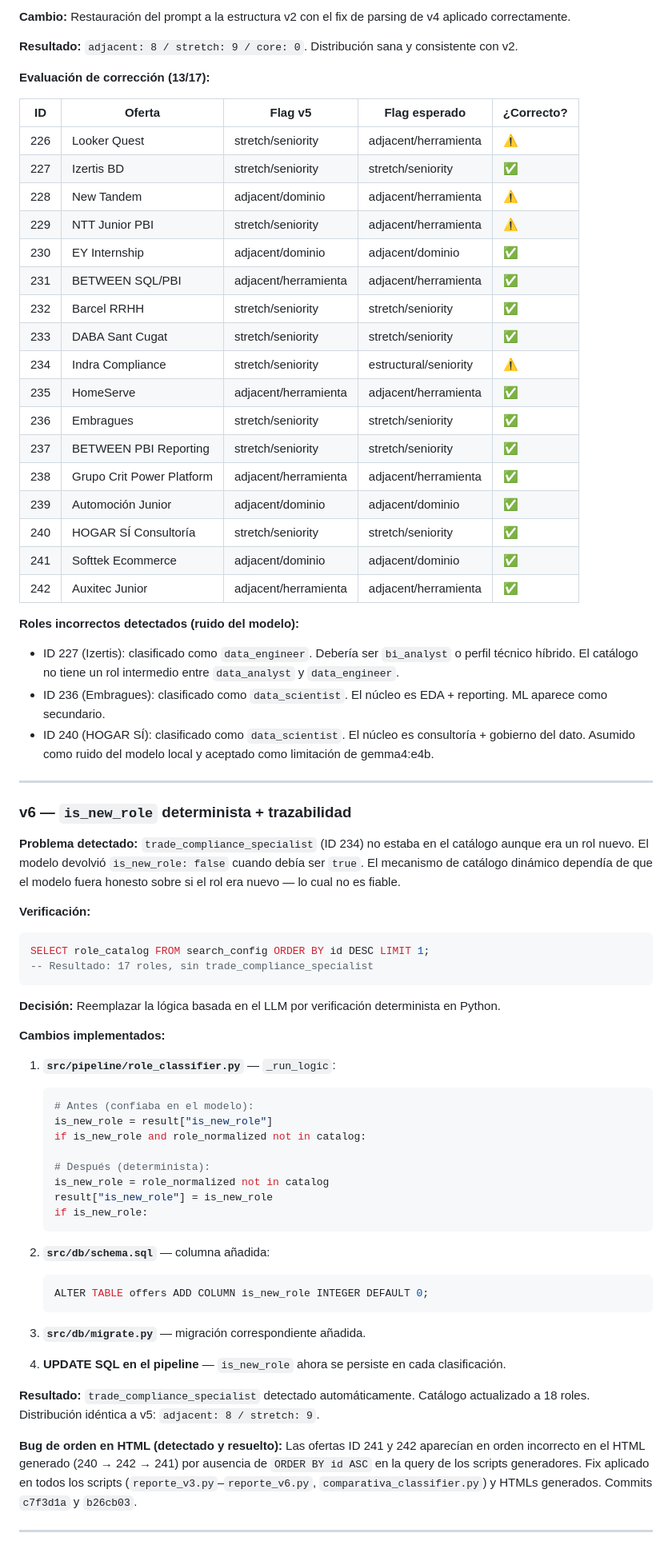
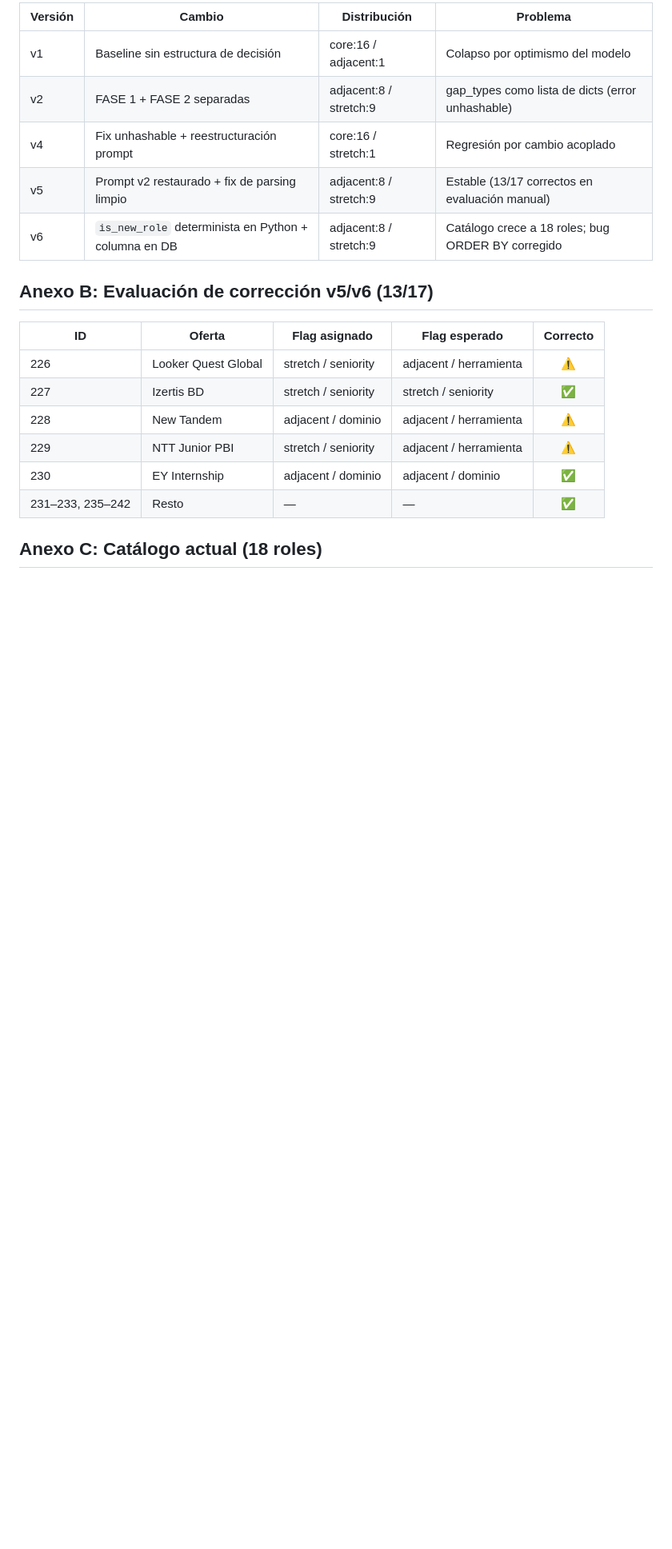
Before and after one commit to Veidos/job-intelligence-agent, a Markdown page: docs/adr/005-classifier-evolucion-v1-a-v6.md, the part around one of its changes. Shown at 80% size. Drawn GitHub-style; blank space fills up the shorter version.

Commit message:
docs: reestructurar ADR-005 siguiendo plantilla estándar (Contexto, Decisión, Alternativas, Consecuencias)

````diff
--- a/docs/adr/005-classifier-evolucion-v1-a-v6.md
+++ b/docs/adr/005-classifier-evolucion-v1-a-v6.md
@@ -53,75 +59,22 @@ El sistema usa **gemma4:e4b** vía Ollama (`/api/generate`, prompt único por ll
 
-**Cambio:** Restauración del prompt a la estructura v2 con el fix de parsing de v4 aplicado correctamente.
+| Versión | Cambio | Distribución | Problema |
+|---------|--------|-------------|----------|
+| v1 | Baseline sin estructura de decisión | core:16 / adjacent:1 | Colapso por optimismo del modelo |
+| v2 | FASE 1 + FASE 2 separadas | adjacent:8 / stretch:9 | gap_types como lista de dicts (error unhashable) |
+| v4 | Fix unhashable + reestructuración prompt | core:16 / stretch:1 | Regresión por cambio acoplado |
+| v5 | Prompt v2 restaurado + fix de parsing limpio | adjacent:8 / stretch:9 | Estable (13/17 correctos en evaluación manual) |
+| v6 | `is_new_role` determinista en Python + columna en DB | adjacent:8 / stretch:9 | Catálogo crece a 18 roles; bug ORDER BY corregido |
 
-**Resultado:** `adjacent: 8 / stretch: 9 / core: 0`. Distribución sana y consistente con v2.
+## Anexo B: Evaluación de corrección v5/v6 (13/17)
 
-**Evaluación de corrección (13/17):**
+| ID | Oferta | Flag asignado | Flag esperado | Correcto |
+|----|--------|--------------|---------------|:--------:|
+| 226 | Looker Quest Global | stretch / seniority | adjacent / herramienta | ⚠️ |
+| 227 | Izertis BD | stretch / seniority | stretch / seniority | ✅ |
+| 228 | New Tandem | adjacent / dominio | adjacent / herramienta | ⚠️ |
+| 229 | NTT Junior PBI | stretch / seniority | adjacent / herramienta | ⚠️ |
+| 230 | EY Internship | adjacent / dominio | adjacent / dominio | ✅ |
+| 231–233, 235–242 | Resto | — | — | ✅ |
 
-| ID | Oferta | Flag v5 | Flag esperado | ¿Correcto? |
-|----|--------|---------|---------------|-----------|
-| 226 | Looker Quest | stretch/seniority | adjacent/herramienta | ⚠️ |
-| 227 | Izertis BD | stretch/seniority | stretch/seniority | ✅ |
-| 228 | New Tandem | adjacent/dominio | adjacent/herramienta | ⚠️ |
-| 229 | NTT Junior PBI | stretch/seniority | adjacent/herramienta | ⚠️ |
-| 230 | EY Internship | adjacent/dominio | adjacent/dominio | ✅ |
-| 231 | BETWEEN SQL/PBI | adjacent/herramienta | adjacent/herramienta | ✅ |
-| 232 | Barcel RRHH | stretch/seniority | stretch/seniority | ✅ |
-| 233 | DABA Sant Cugat | stretch/seniority | stretch/seniority | ✅ |
-| 234 | Indra Compliance | stretch/seniority | estructural/seniority | ⚠️ |
-| 235 | HomeServe | adjacent/herramienta | adjacent/herramienta | ✅ |
-| 236 | Embragues | stretch/seniority | stretch/seniority | ✅ |
-| 237 | BETWEEN PBI Reporting | stretch/seniority | stretch/seniority | ✅ |
-| 238 | Grupo Crit Power Platform | adjacent/herramienta | adjacent/herramienta | ✅ |
-| 239 | Automoción Junior | adjacent/dominio | adjacent/dominio | ✅ |
-| 240 | HOGAR SÍ Consultoría | stretch/seniority | stretch/seniority | ✅ |
-| 241 | Softtek Ecommerce | adjacent/dominio | adjacent/dominio | ✅ |
-| 242 | Auxitec Junior | adjacent/herramienta | adjacent/herramienta | ✅ |
+## Anexo C: Catálogo actual (18 roles)
 
-**Roles incorrectos detectados (ruido del modelo):**
-- ID 227 (Izertis): clasificado como `data_engineer`. Debería ser `bi_analyst` o perfil técnico híbrido. El catálogo no tiene un rol intermedio entre `data_analyst` y `data_engineer`.
-- ID 236 (Embragues): clasificado como `data_scientist`. El núcleo es EDA + reporting. ML aparece como secundario.
-- ID 240 (HOGAR SÍ): clasificado como `data_scientist`. El núcleo es consultoría + gobierno del dato. Asumido como ruido del modelo local y aceptado como limitación de gemma4:e4b.
-
----
-
-### v6 — `is_new_role` determinista + trazabilidad
-
-**Problema detectado:** `trade_compliance_specialist` (ID 234) no estaba en el catálogo aunque era un rol nuevo. El modelo devolvió `is_new_role: false` cuando debía ser `true`. El mecanismo de catálogo dinámico dependía de que el modelo fuera honesto sobre si el rol era nuevo — lo cual no es fiable.
-
-**Verificación:**
-```sql
-SELECT role_catalog FROM search_config ORDER BY id DESC LIMIT 1;
--- Resultado: 17 roles, sin trade_compliance_specialist
-```
-
-**Decisión:** Reemplazar la lógica basada en el LLM por verificación determinista en Python.
-
-**Cambios implementados:**
-
-1. **`src/pipeline/role_classifier.py`** — `_run_logic`:
-   ```python
-   # Antes (confiaba en el modelo):
-   is_new_role = result["is_new_role"]
-   if is_new_role and role_normalized not in catalog:
-
-   # Después (determinista):
-   is_new_role = role_normalized not in catalog
-   result["is_new_role"] = is_new_role
-   if is_new_role:
-   ```
-
-2. **`src/db/schema.sql`** — columna añadida:
-   ```sql
-   ALTER TABLE offers ADD COLUMN is_new_role INTEGER DEFAULT 0;
-   ```
-
-3. **`src/db/migrate.py`** — migración correspondiente añadida.
-
-4. **UPDATE SQL en el pipeline** — `is_new_role` ahora se persiste en cada clasificación.
-
-**Resultado:** `trade_compliance_specialist` detectado automáticamente. Catálogo actualizado a 18 roles. Distribución idéntica a v5: `adjacent: 8 / stretch: 9`.
-
-**Bug de orden en HTML (detectado y resuelto):** Las ofertas ID 241 y 242 aparecían en orden incorrecto en el HTML generado (240 → 242 → 241) por ausencia de `ORDER BY id ASC` en la query de los scripts generadores. Fix aplicado en todos los scripts (`reporte_v3.py`–`reporte_v6.py`, `comparativa_classifier.py`) y HTMLs generados. Commits `c7f3d1a` y `b26cb03`.
-
----
-
````
Also changed, not shown: other parts of docs/adr/005-classifier-evolucion-v1-a-v6.md (+32 -67 lines).
